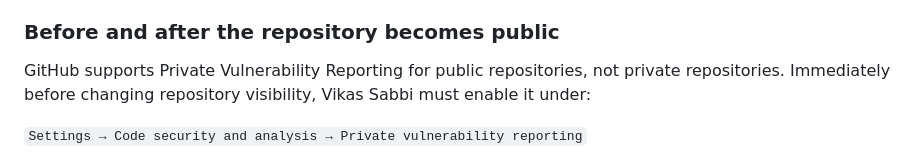
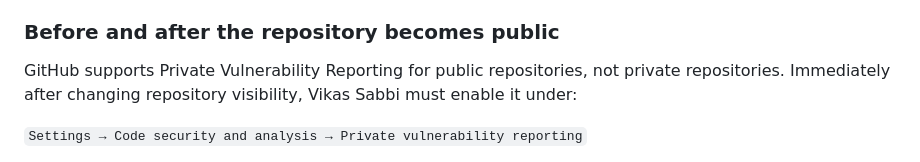
Before and after one commit to sabbivikas/whale-acoustic-lab, a Markdown page: SECURITY.md, the part around the change. GitHub-like rendering.

Commit message:
Clarify private vulnerability reporting transition

```diff
--- a/SECURITY.md
+++ b/SECURITY.md
@@ -15,7 +15,7 @@ details in an Issue, pull request, Discussion, or commit message.
 ### Before and after the repository becomes public
 
 GitHub supports Private Vulnerability Reporting for public repositories, not
-private repositories. Immediately before changing repository visibility, Vikas
+private repositories. Immediately after changing repository visibility, Vikas
 Sabbi must enable it under:
 
 `Settings → Code security and analysis → Private vulnerability reporting`
```
